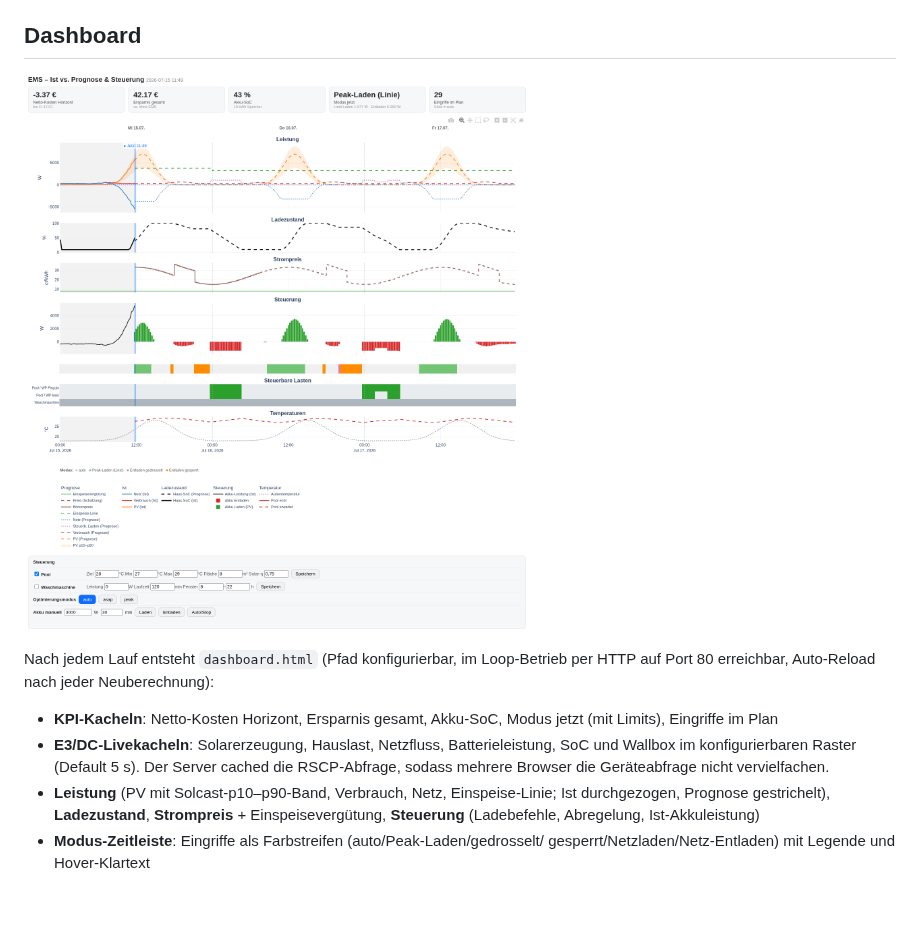
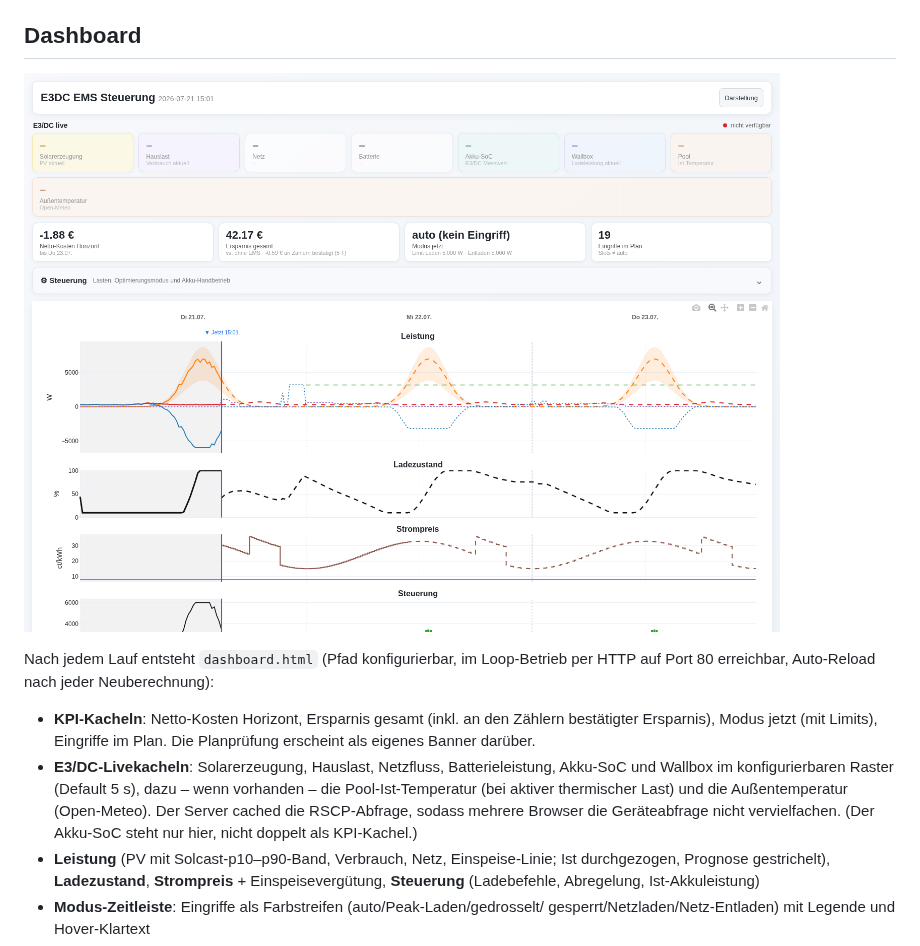
Before and after one commit to RobertHerter/MicroEMS, a Markdown page: README.md, the part around the change. Rendered like a GitHub page; pictures changed too: dashboard_beispiel.png; blank space fills up the shorter version.

```diff
--- a/README.md
+++ b/README.md
@@ -376,11 +376,15 @@ Modell. Benötigt die Signale `pv_generation`, `house_consumption`,
 Nach jedem Lauf entsteht `dashboard.html` (Pfad konfigurierbar, im Loop-Betrieb
 per HTTP auf Port 80 erreichbar, Auto-Reload nach jeder Neuberechnung):
 
-- **KPI-Kacheln**: Netto-Kosten Horizont, Ersparnis gesamt, Akku-SoC,
-  Modus jetzt (mit Limits), Eingriffe im Plan
+- **KPI-Kacheln**: Netto-Kosten Horizont, Ersparnis gesamt (inkl. an den Zählern
+  bestätigter Ersparnis), Modus jetzt (mit Limits), Eingriffe im Plan. Die
+  Planprüfung erscheint als eigenes Banner darüber.
 - **E3/DC-Livekacheln**: Solarerzeugung, Hauslast, Netzfluss, Batterieleistung,
-  SoC und Wallbox im konfigurierbaren Raster (Default 5 s). Der Server cached
-  die RSCP-Abfrage, sodass mehrere Browser die Geräteabfrage nicht vervielfachen.
+  Akku-SoC und Wallbox im konfigurierbaren Raster (Default 5 s), dazu – wenn
+  vorhanden – die Pool-Ist-Temperatur (bei aktiver thermischer Last) und die
+  Außentemperatur (Open-Meteo). Der Server cached die RSCP-Abfrage, sodass
+  mehrere Browser die Geräteabfrage nicht vervielfachen. (Der Akku-SoC steht nur
+  hier, nicht doppelt als KPI-Kachel.)
 - **Leistung** (PV mit Solcast-p10–p90-Band, Verbrauch, Netz, Einspeise-Linie;
   Ist durchgezogen, Prognose gestrichelt), **Ladezustand**, **Strompreis** +
   Einspeisevergütung, **Steuerung** (Ladebefehle, Abregelung, Ist-Akkuleistung)
```
Also changed, not shown: 2 other files.
